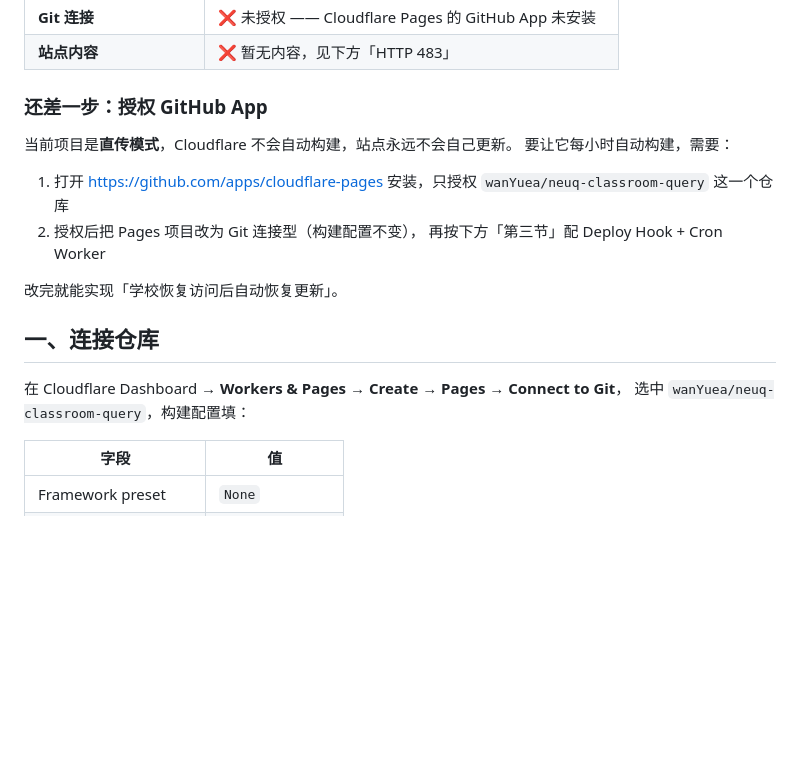
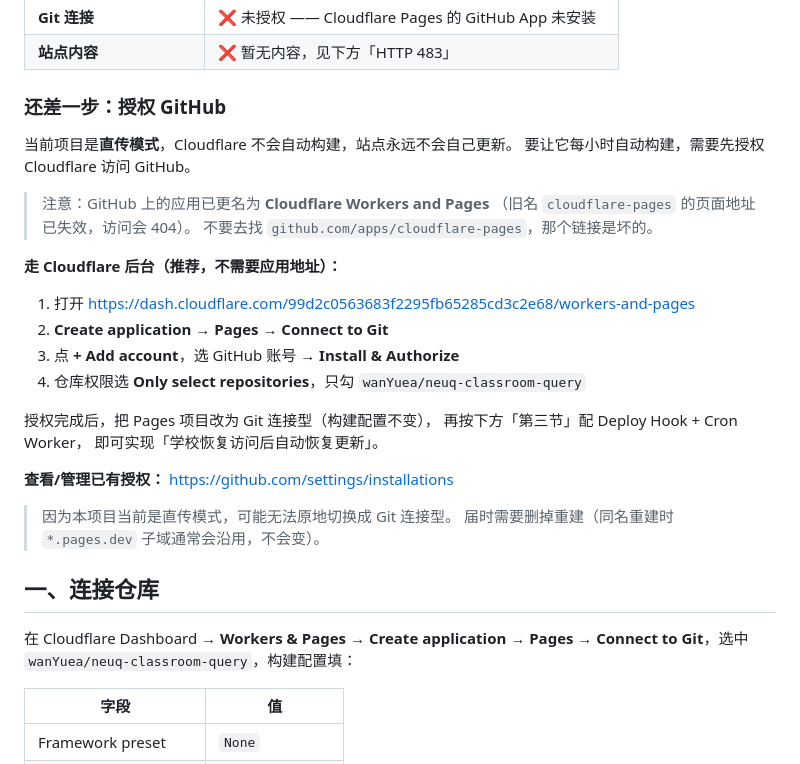
Before and after one commit to wanYuea/neuq-classroom-query, a Markdown page: DEPLOY.md, the part around the change. GitHub-like rendering; blank space fills up the shorter version.

```diff
--- a/DEPLOY.md
+++ b/DEPLOY.md
@@ -15,22 +15,35 @@
 | **Git 连接** | ❌ 未授权 —— Cloudflare Pages 的 GitHub App 未安装 |
 | **站点内容** | ❌ 暂无内容，见下方「HTTP 483」 |
 
-### 还差一步：授权 GitHub App
+### 还差一步：授权 GitHub
 
 当前项目是**直传模式**，Cloudflare 不会自动构建，站点永远不会自己更新。
-要让它每小时自动构建，需要：
+要让它每小时自动构建，需要先授权 Cloudflare 访问 GitHub。
 
-1. 打开 https://github.com/apps/cloudflare-pages 安装，只授权
-   `wanYuea/neuq-classroom-query` 这一个仓库
-2. 授权后把 Pages 项目改为 Git 连接型（构建配置不变），
-   再按下方「第三节」配 Deploy Hook + Cron Worker
+> 注意：GitHub 上的应用已更名为 **Cloudflare Workers and Pages**
+> （旧名 `cloudflare-pages` 的页面地址已失效，访问会 404）。
+> 不要去找 `github.com/apps/cloudflare-pages`，那个链接是坏的。
 
-改完就能实现「学校恢复访问后自动恢复更新」。
+**走 Cloudflare 后台（推荐，不需要应用地址）：**
+
+1. 打开 https://dash.cloudflare.com/99d2c0563683f2295fb65285cd3c2e68/workers-and-pages
+2. **Create application → Pages → Connect to Git**
+3. 点 **+ Add account**，选 GitHub 账号 → **Install & Authorize**
+4. 仓库权限选 **Only select repositories**，只勾 `wanYuea/neuq-classroom-query`
+
+授权完成后，把 Pages 项目改为 Git 连接型（构建配置不变），
+再按下方「第三节」配 Deploy Hook + Cron Worker，
+即可实现「学校恢复访问后自动恢复更新」。
+
+**查看/管理已有授权：** https://github.com/settings/installations
+
+> 因为本项目当前是直传模式，可能无法原地切换成 Git 连接型。
+> 届时需要删掉重建（同名重建时 `*.pages.dev` 子域通常会沿用，不会变）。
 
 ## 一、连接仓库
 
-在 Cloudflare Dashboard → **Workers & Pages** → **Create** → **Pages** → **Connect to Git**，
-选中 `wanYuea/neuq-classroom-query`，构建配置填：
+在 Cloudflare Dashboard → **Workers & Pages** → **Create application** → **Pages** →
+**Connect to Git**，选中 `wanYuea/neuq-classroom-query`，构建配置填：
 
 | 字段 | 值 |
 | --- | --- |
```
